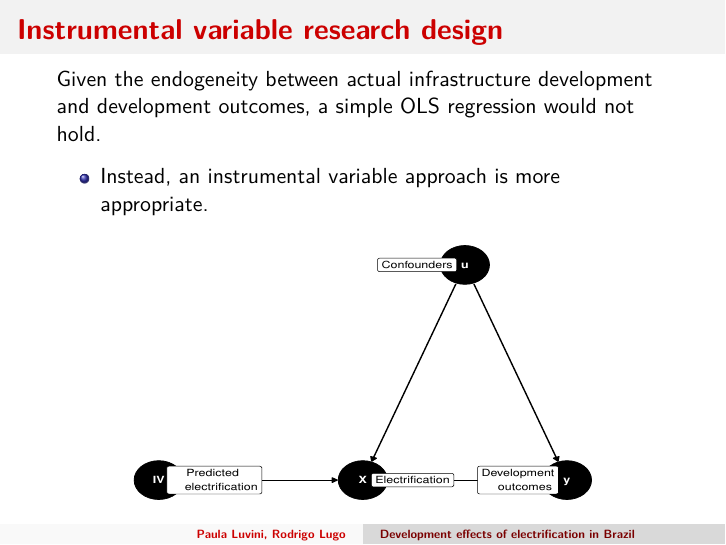
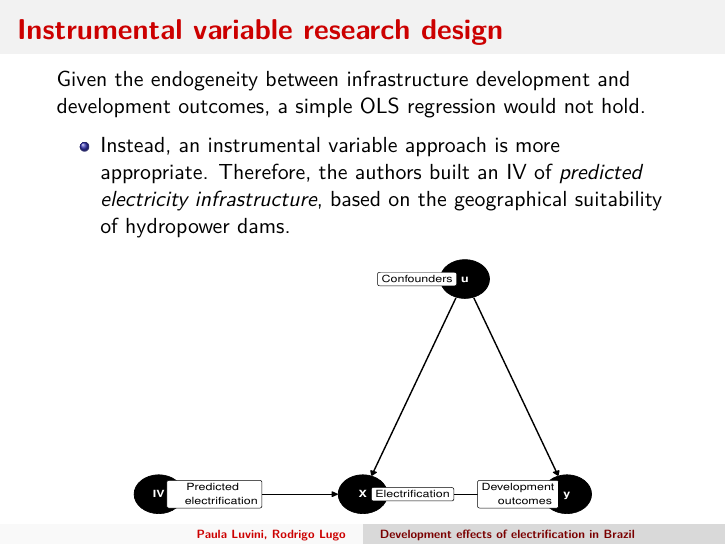
Before and after one commit to paulaluvini/electrification-brazil-replication, an R Markdown document (Presentations/Presentation1.Rmd): page 3 of 6. The pictures show the output file Presentations/Presentation1.pdf that the author committed with the source.

Commit message:
Added detail to text of slide about IV design

````diff
--- a/Presentations/Presentation1.Rmd
+++ b/Presentations/Presentation1.Rmd
@@ -32,9 +32,9 @@ There is overall little discussion in the paper regarding prior literature.
 
 ## Instrumental variable research design
 
-Given the endogeneity between actual infrastructure development and development outcomes, a simple OLS regression would not hold.
+Given the endogeneity between infrastructure development and development outcomes, a simple OLS regression would not hold.
 
-- Instead, an instrumental variable approach is more appropriate.
+- Instead, an instrumental variable approach is more appropriate. Therefore, the authors built an IV of *predicted electricity infrastructure*, based on the geographical suitability of hydropower dams.
 
 ```{r, fig.width=6, fig.height=4, out.width="80%", out.height="50%", fig.align = "center", echo = FALSE}
 coord_dag <- list(
````
Also changed, not shown: Presentations/Presentation1.pdf.
